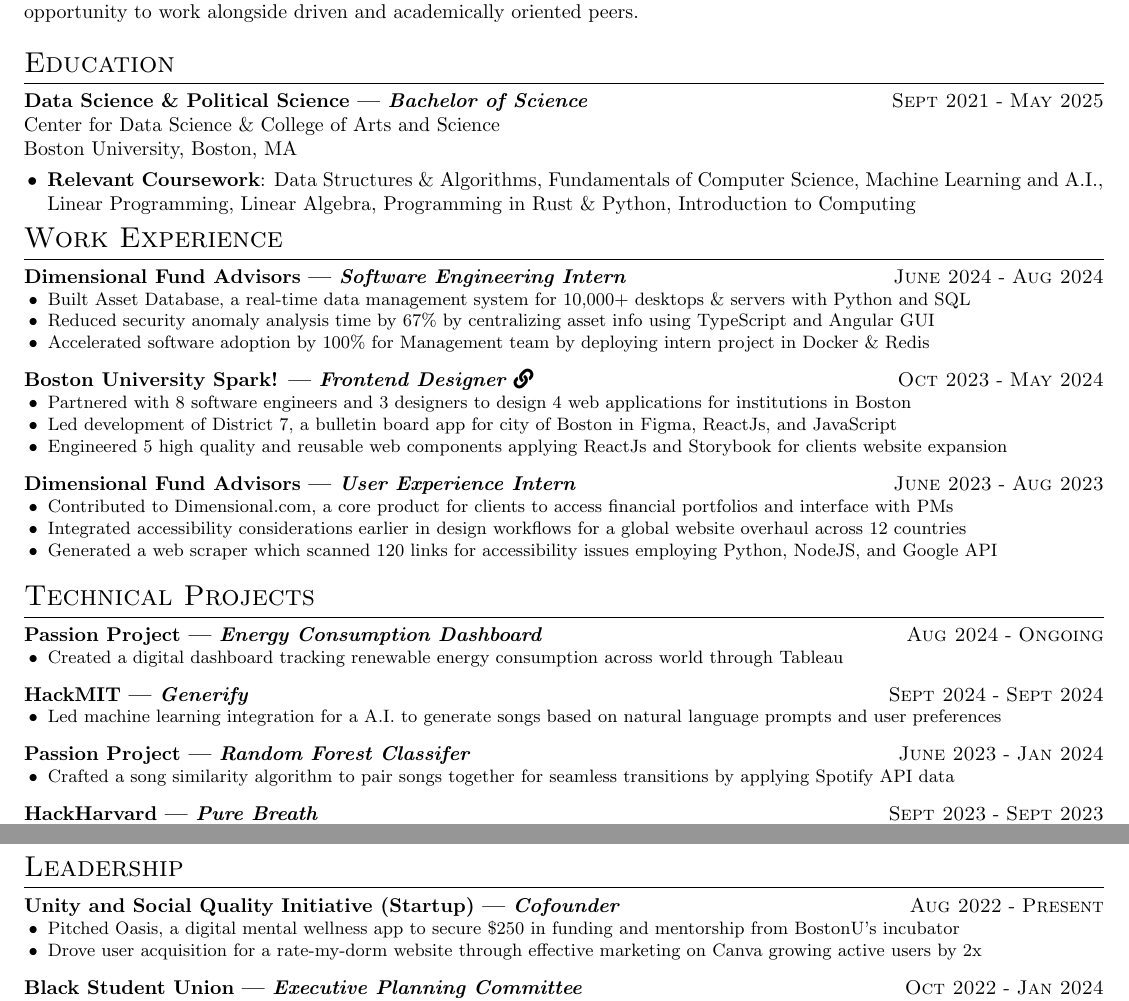
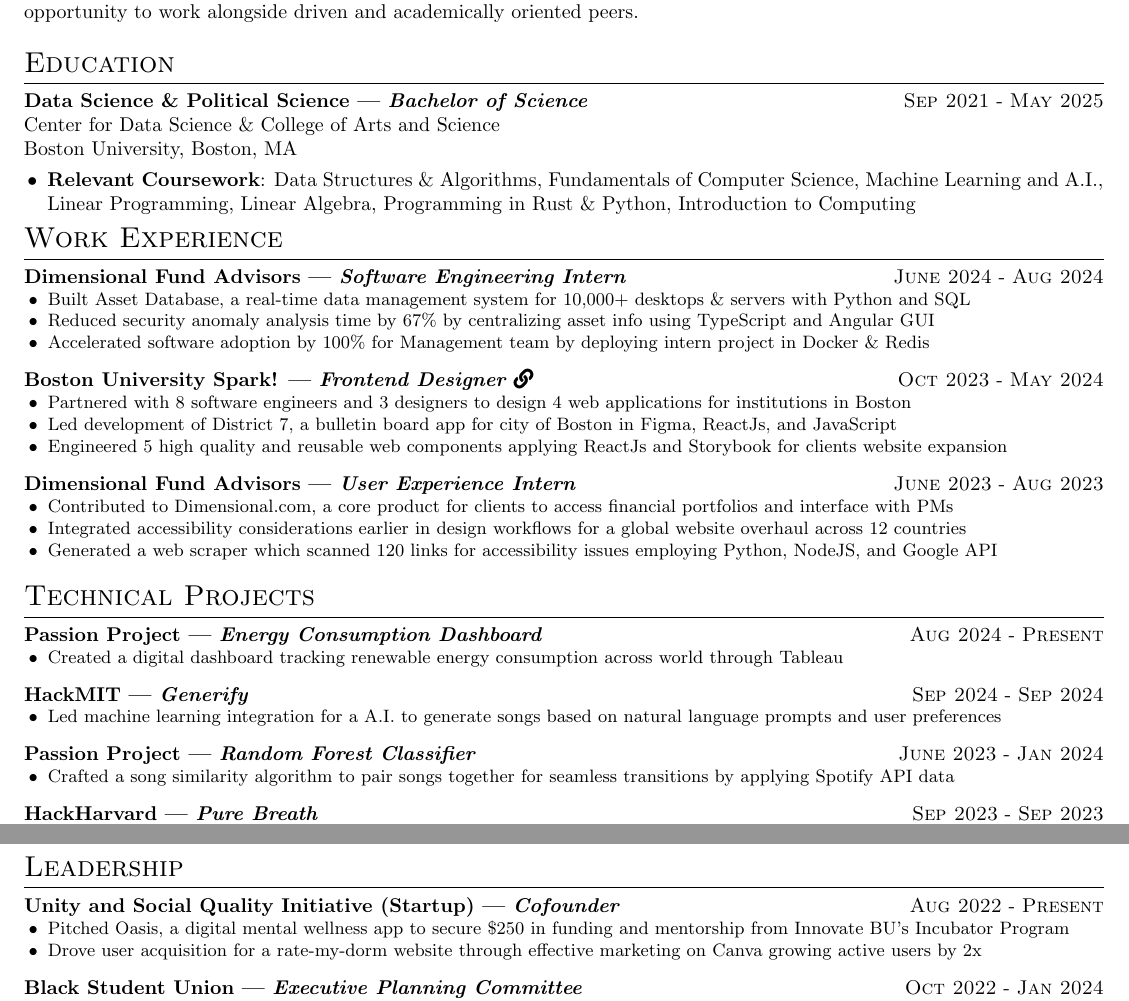
Before and after one commit to noev-il/my-expressive-resume, a LaTeX CV (src/resume.tex): two parts of the page, joined at a grey line, cut so that both start at the same text. Compiled offline with pdfLaTeX.

Commit message:
Vmock Adjustments | 2

```diff
--- a/src/resume.tex
+++ b/src/resume.tex
@@ -29,7 +29,7 @@
 % ----- Education -----
 \section{Education}
 
-\experience{Bachelor of Science}{Data Science \&\ Political Science}{Sept 2021}{May 2025}{
+\experience{Bachelor of Science}{Data Science \&\ Political Science}{Sep 2021}{May 2025}{
     \noindent Center for Data Science \&\ College of Arts and Science \hfill \newline
     Boston University, Boston, MA \newline
 }
@@ -108,7 +108,7 @@
 % ----- Technical Projects -----
 \section{Technical Projects}
 
-\experience{Energy Consumption Dashboard}{Passion Project}{Aug 2024}{Ongoing}{
+\experience{Energy Consumption Dashboard}{Passion Project}{Aug 2024}{Present}{
     \achievement{
 
         Created a digital dashboard tracking renewable energy consumption across world through Tableau
@@ -116,7 +116,7 @@
     }
 }
 
-\experience{Generify}{HackMIT}{Sept 2024}{Sept 2024}{
+\experience{Generify}{HackMIT}{Sep 2024}{Sep 2024}{
     \achievement{
 
         Led machine learning integration for a A.I. to generate songs
@@ -124,7 +124,7 @@
     }
 }
 
-\experience{Random Forest Classifer}{Passion Project}{June 2023}{Jan 2024}{
+\experience{Random Forest Classifier}{Passion Project}{June 2023}{Jan 2024}{
     \achievement{
 
         Crafted a song similarity algorithm to pair songs together for
@@ -133,7 +133,7 @@
     }
 }
 
-\experience{Pure Breath}{HackHarvard}{Sept 2023}{Sept 2023}{
+\experience{Pure Breath}{HackHarvard}{Sep 2023}{Sep 2023}{
     \achievement{
 
         Produced a risk-point algorithm for users with respiratory illnesses, coding in Python to analyze air pollutants
@@ -145,7 +145,8 @@
   \experience{Cofounder}{Unity and Social Quality Initiative (Startup)}{Aug 2022}{Present}{
       \achievement{
 
-          Pitched Oasis, a digital mental wellness app to secure \$250 in funding and mentorship from BostonU’s incubator
+          Pitched Oasis, a digital mental wellness app to secure \$250
+          in funding and mentorship from Innovate BU's Incubator Program
 
       }
       \achievement{
```
Also changed, not shown: src/resume.pdf.
